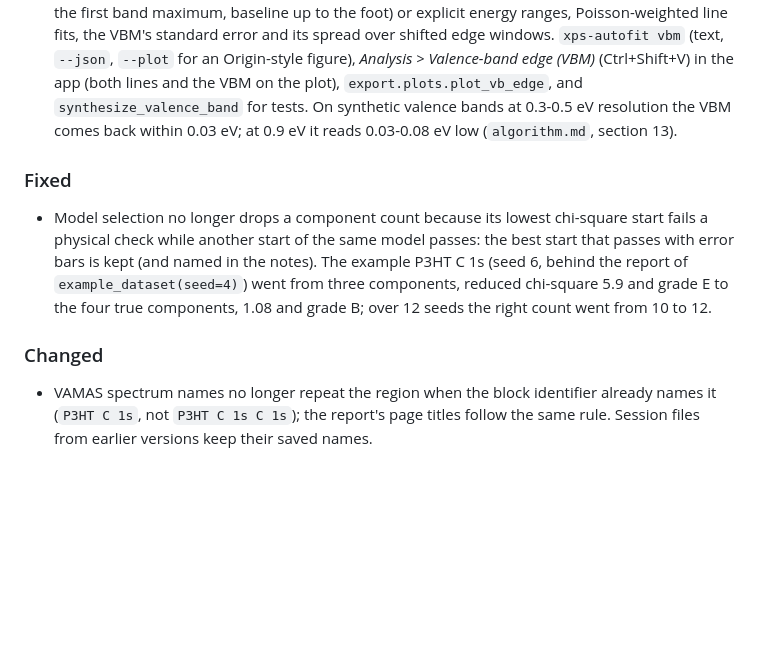
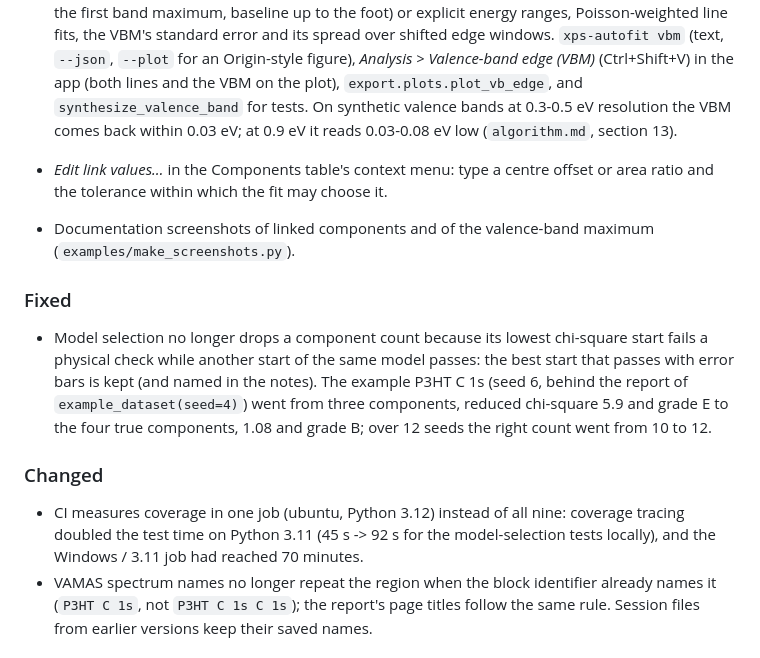
Before and after one commit to jongsu-king/xps-autofit-studio, a Markdown page: CHANGELOG.md, the part around the change. GitHub-like rendering; blank space fills up the shorter version.

```diff
--- a/CHANGELOG.md
+++ b/CHANGELOG.md
@@ -78,6 +78,11 @@ All notable changes to this project are documented here. The format follows
   resolution the VBM comes back within 0.03 eV; at 0.9 eV it reads 0.03-0.08 eV low
   (`algorithm.md`, section 13).
 
+- *Edit link values…* in the Components table's context menu: type a centre offset
+  or area ratio and the tolerance within which the fit may choose it.
+- Documentation screenshots of linked components and of the valence-band maximum
+  (`examples/make_screenshots.py`).
+
 ### Fixed
 - Model selection no longer drops a component count because its lowest chi-square
   start fails a physical check while another start of the same model passes: the
@@ -87,6 +92,9 @@ All notable changes to this project are documented here. The format follows
   components, 1.08 and grade B; over 12 seeds the right count went from 10 to 12.
 
 ### Changed
+- CI measures coverage in one job (ubuntu, Python 3.12) instead of all nine:
+  coverage tracing doubled the test time on Python 3.11 (45 s -> 92 s for the
+  model-selection tests locally), and the Windows / 3.11 job had reached 70 minutes.
 - VAMAS spectrum names no longer repeat the region when the block identifier already
   names it (`P3HT C 1s`, not `P3HT C 1s C 1s`); the report's page titles follow the
   same rule. Session files from earlier versions keep their saved names.
```
Also changed, not shown: README.md (+1 -1 lines), docs/gui.md (+9 -2 lines), docs/images/gui_links.png (added), docs/images/gui_vbm.png (added), 6 other files.
